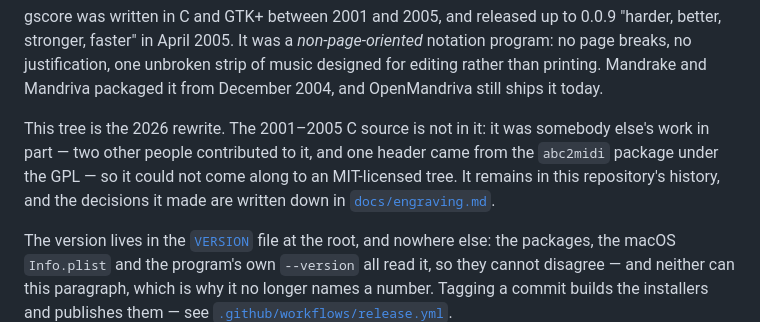
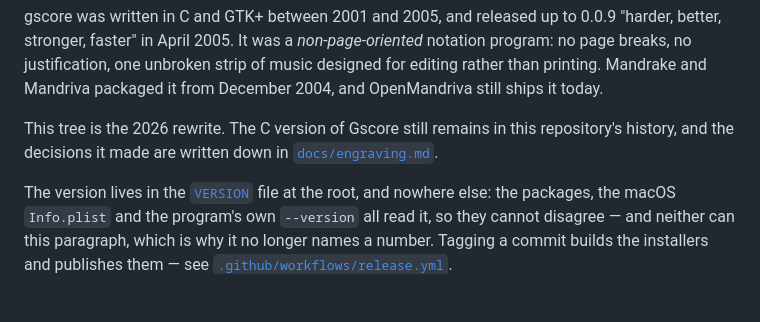
Before and after one commit to stricaud/gscore, a Markdown page: README.md, the part around the change. Drawn GitHub-style; blank space fills up the shorter version.

Commit message:
Simplify the tree

```diff
--- a/README.md
+++ b/README.md
@@ -13,11 +13,8 @@ gscore was written in C and GTK+ between 2001 and 2005, and released up to
 unbroken strip of music designed for editing rather than printing. Mandrake and
 Mandriva packaged it from December 2004, and OpenMandriva still ships it today.
 
-This tree is the 2026 rewrite. The 2001–2005 C source is not in it: it was
-somebody else's work in part — two other people contributed to it, and one
-header came from the `abc2midi` package under the GPL — so it could not come
-along to an MIT-licensed tree. It remains in this repository's history, and
-the decisions it made are written down in [`docs/engraving.md`](docs/engraving.md).
+This tree is the 2026 rewrite. The C version of Gscore still remains in this
+repository's history, and the decisions it made are written down in [`docs/engraving.md`](docs/engraving.md).
 
 The version lives in the [`VERSION`](VERSION) file at the root, and nowhere
 else: the packages, the macOS `Info.plist` and the program's own `--version`
```
